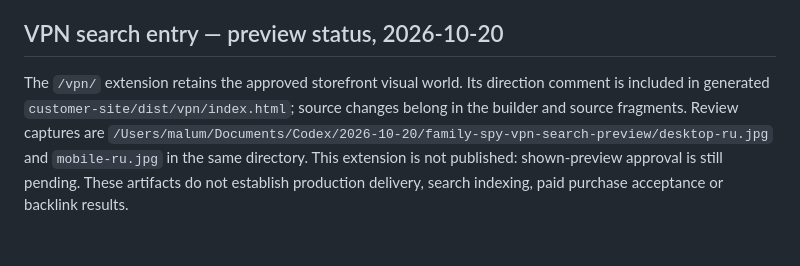
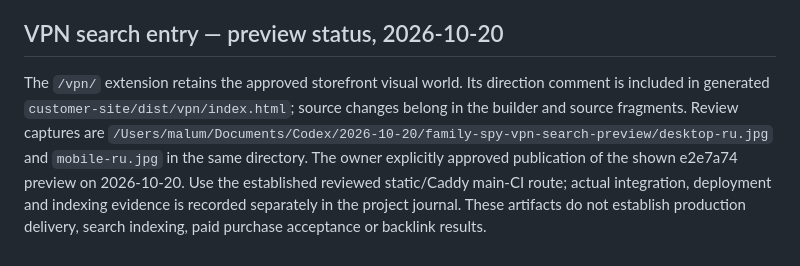
Before and after one commit to SpiritusMalus/family-pie, a Markdown page: customer-site/PRODUCT.md, the part around the change. Rendered like a GitHub page.

Commit message:
Record owner approval of the VPN search preview

```diff
--- a/customer-site/PRODUCT.md
+++ b/customer-site/PRODUCT.md
@@ -44,4 +44,4 @@ Both products open @family_pie_vpn_bot using support_vpn/support_sufler deep lin
 
 ## VPN search entry — preview status, 2026-10-20
 
-The `/vpn/` extension retains the approved storefront visual world. Its direction comment is included in generated `customer-site/dist/vpn/index.html`; source changes belong in the builder and source fragments. Review captures are `/Users/malum/Documents/Codex/2026-10-20/family-spy-vpn-search-preview/desktop-ru.jpg` and `mobile-ru.jpg` in the same directory. This extension is not published: shown-preview approval is still pending. These artifacts do not establish production delivery, search indexing, paid purchase acceptance or backlink results.
+The `/vpn/` extension retains the approved storefront visual world. Its direction comment is included in generated `customer-site/dist/vpn/index.html`; source changes belong in the builder and source fragments. Review captures are `/Users/malum/Documents/Codex/2026-10-20/family-spy-vpn-search-preview/desktop-ru.jpg` and `mobile-ru.jpg` in the same directory. The owner explicitly approved publication of the shown e2e7a74 preview on 2026-10-20. Use the established reviewed static/Caddy main-CI route; actual integration, deployment and indexing evidence is recorded separately in the project journal. These artifacts do not establish production delivery, search indexing, paid purchase acceptance or backlink results.
```
